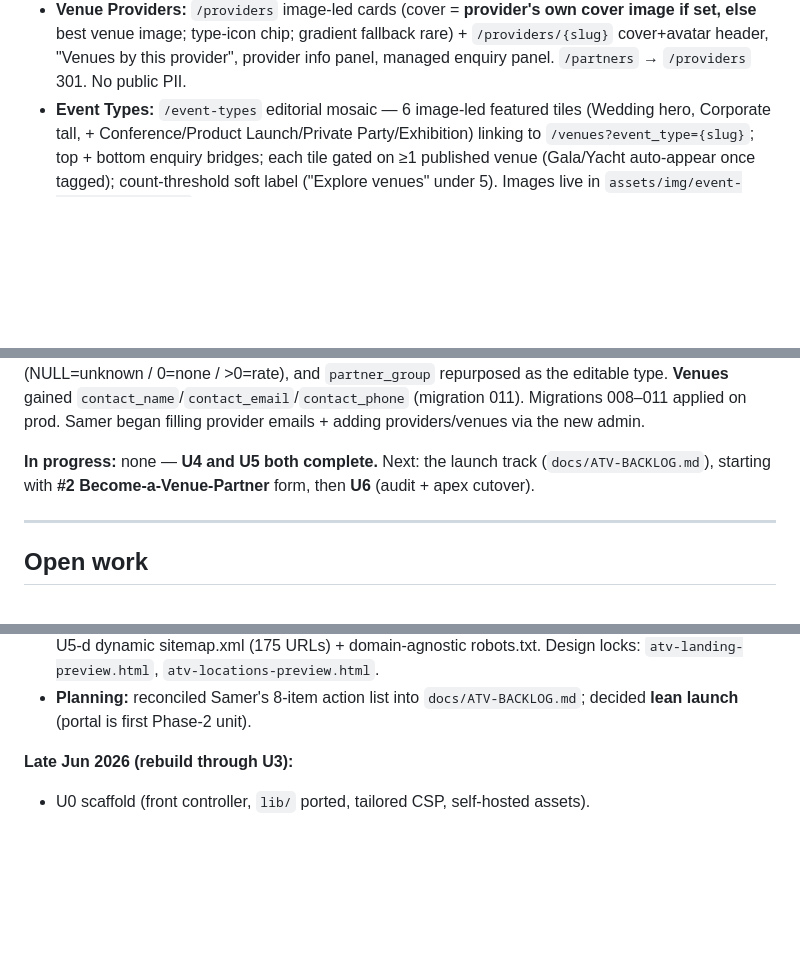
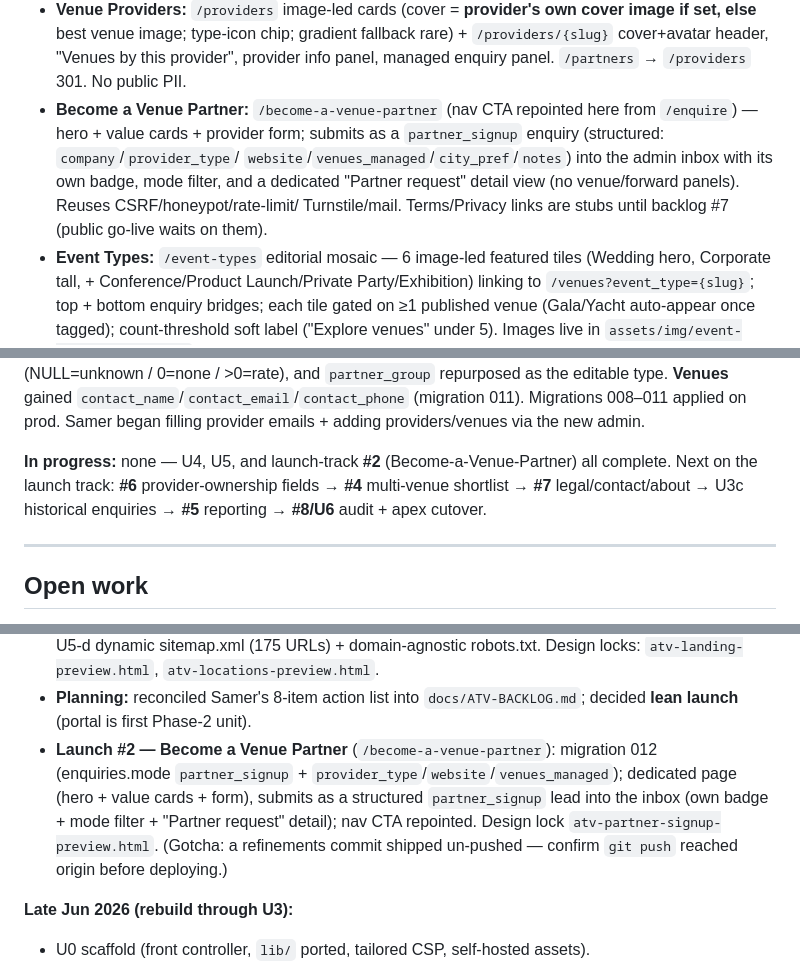
Before and after one commit to sameraoudi/allthevenues-v2, a Markdown page: Memory.md, 3 parts joined by grey strips. GitHub-like rendering; blank space fills up the shorter version.

Commit message:
docs: #2 Become-a-Venue-Partner complete + backlog/Memory update

```diff
--- a/Memory.md
+++ b/Memory.md
@@ -37,6 +37,11 @@ verified on staging. Core loop works end-to-end: browse → enquire → admin in
 - **Venue Providers:** `/providers` image-led cards (cover = **provider's own cover image if set, else** best
   venue image; type-icon chip; gradient fallback rare) + `/providers/{slug}` cover+avatar header, "Venues by
   this provider", provider info panel, managed enquiry panel. `/partners` → `/providers` 301. No public PII.
+- **Become a Venue Partner:** `/become-a-venue-partner` (nav CTA repointed here from `/enquire`) — hero +
+  value cards + provider form; submits as a `partner_signup` enquiry (structured: `company`/`provider_type`/
+  `website`/`venues_managed`/`city_pref`/`notes`) into the admin inbox with its own badge, mode filter, and a
+  dedicated "Partner request" detail view (no venue/forward panels). Reuses CSRF/honeypot/rate-limit/
+  Turnstile/mail. Terms/Privacy links are stubs until backlog #7 (public go-live waits on them).
 - **Event Types:** `/event-types` editorial mosaic — 6 image-led featured tiles (Wedding hero, Corporate
   tall, + Conference/Product Launch/Private Party/Exhibition) linking to `/venues?event_type={slug}`; top +
   bottom enquiry bridges; each tile gated on ≥1 published venue (Gala/Yacht auto-appear once tagged);
@@ -70,8 +75,9 @@ grown for providers:** `partners.is_verified` (real column, replaces the `is_fea
 `contact_name`/`contact_email`/`contact_phone` (migration 011). Migrations 008–011 applied on prod. Samer
 began filling provider emails + adding providers/venues via the new admin.
 
-**In progress:** none — **U4 and U5 both complete.** Next: the launch track (`docs/ATV-BACKLOG.md`), starting
-with **#2 Become-a-Venue-Partner** form, then **U6** (audit + apex cutover).
+**In progress:** none — U4, U5, and launch-track **#2** (Become-a-Venue-Partner) all complete. Next on the
+launch track: **#6** provider-ownership fields → **#4** multi-venue shortlist → **#7** legal/contact/about →
+U3c historical enquiries → **#5** reporting → **#8/U6** audit + apex cutover.
 
 ---
 
@@ -173,6 +179,11 @@ with **#2 Become-a-Venue-Partner** form, then **U6** (audit + apex cutover).
   (175 URLs) + domain-agnostic robots.txt. Design locks: `atv-landing-preview.html`, `atv-locations-preview.html`.
 - **Planning:** reconciled Samer's 8-item action list into `docs/ATV-BACKLOG.md`; decided **lean launch**
   (portal is first Phase-2 unit).
+- **Launch #2 — Become a Venue Partner** (`/become-a-venue-partner`): migration 012 (enquiries.mode
+  `partner_signup` + `provider_type`/`website`/`venues_managed`); dedicated page (hero + value cards + form),
+  submits as a structured `partner_signup` lead into the inbox (own badge + mode filter + "Partner request"
+  detail); nav CTA repointed. Design lock `atv-partner-signup-preview.html`. (Gotcha: a refinements commit
+  shipped un-pushed — confirm `git push` reached origin before deploying.)
 
 **Late Jun 2026 (rebuild through U3):**
 - U0 scaffold (front controller, `lib/` ported, tailored CSP, self-hosted assets).
```
Also changed, not shown: docs/ATV-BACKLOG.md (+6 -1 lines).
